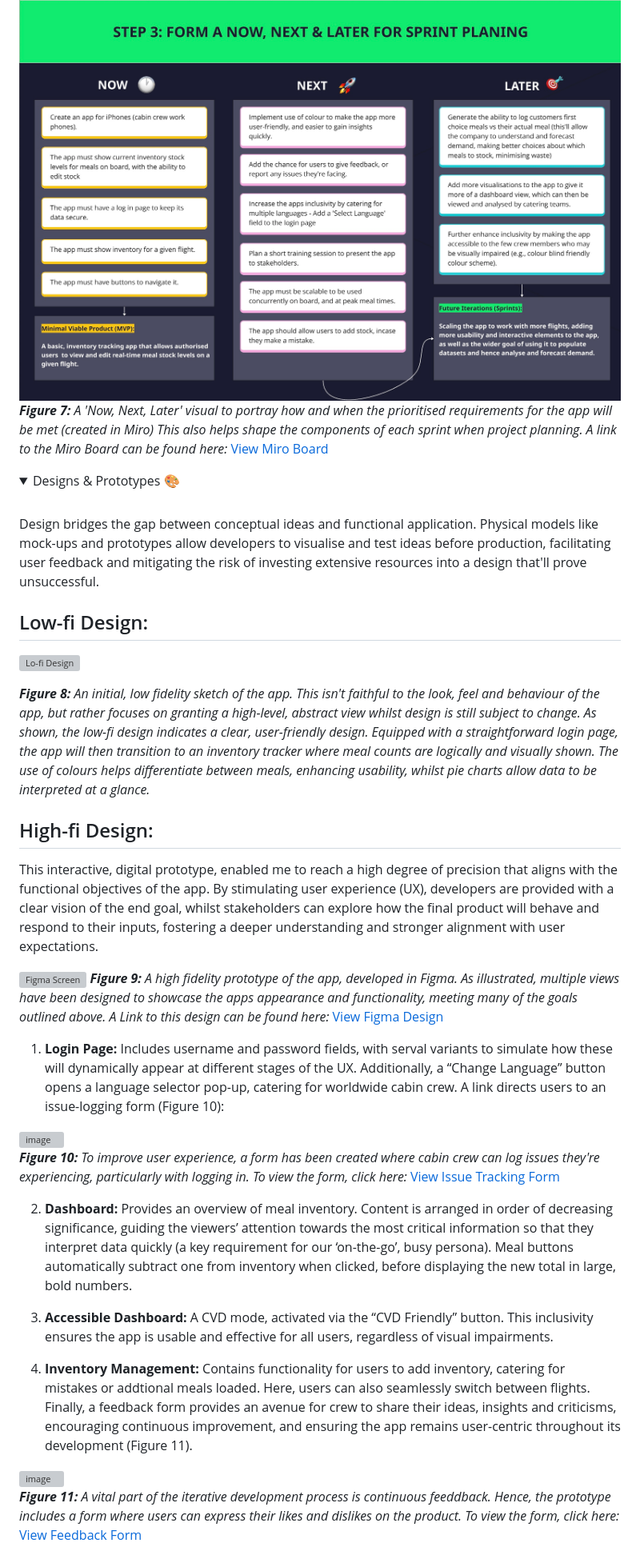
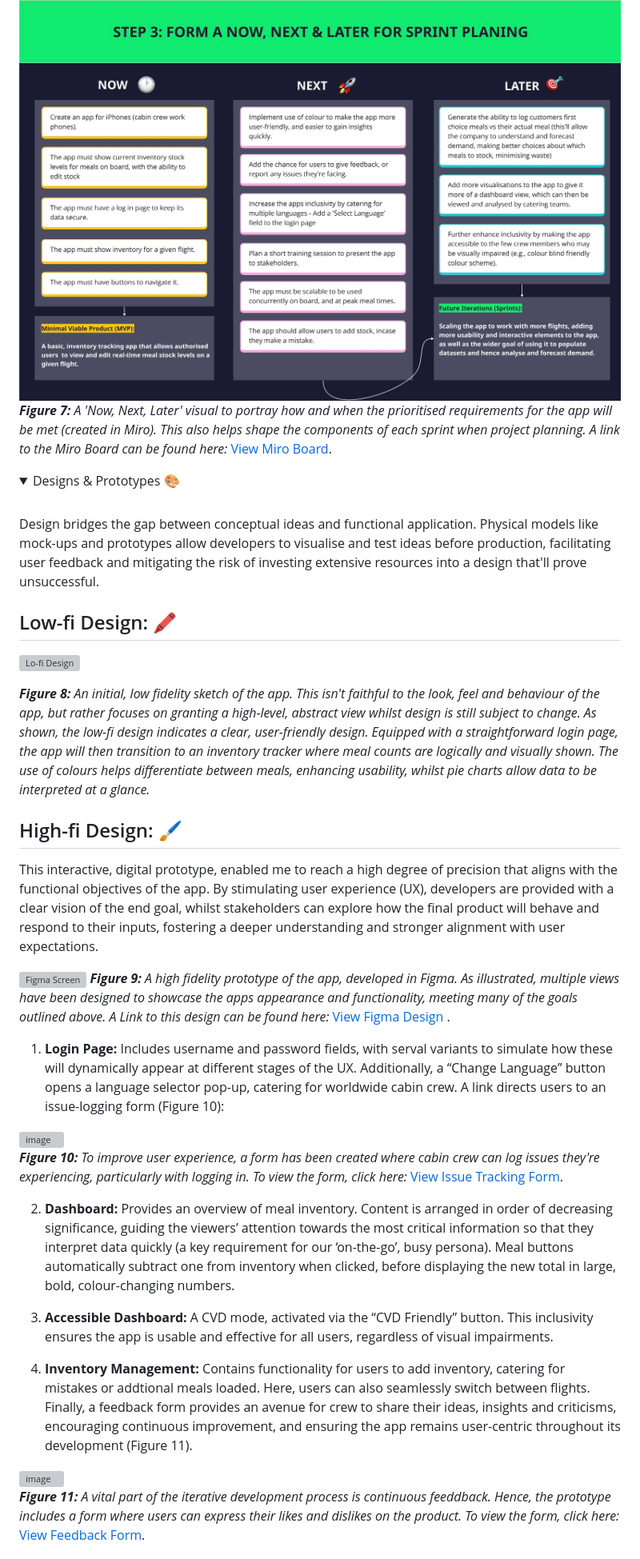
Before and after one commit to EllieMartin12/SE-Sum-1, a Markdown page: README.md, the part around one of its changes. Shown at 80% size. Rendered like a GitHub page; folded sections open; grey boxes are pictures that could not be loaded.

```diff
--- a/README.md
+++ b/README.md
@@ -172,7 +176,7 @@ _**Figure 6:** The functional and non-functional requirements of the project, as
 These requirements are structured using a 'Now, Next, Later' framework, offering clear expectations, success criteria, and a roadmap for the project’s future development.
 
 ![Meal Inventory App - Project Scoping: NOW NEXT LATER](assets/Meal%20Inventory%20App%20-%20Project%20Scoping%20NOW%20NEXT%20LATER.jpeg)
-_**Figure 7:** A 'Now, Next, Later' visual to portray how and when the  prioritised requirements for the app will be met (created in Miro) This also helps shape the components of each sprint when project planning. A link to the Miro Board can be found here:_ [View Miro Board](https://miro.com/app/board/uXjVLyuCzXA=/?share_link_id=371914488981)
+_**Figure 7:** A 'Now, Next, Later' visual to portray how and when the prioritised requirements for the app will be met (created in Miro). This also helps shape the components of each sprint when project planning. A link to the Miro Board can be found here:_ [View Miro Board](https://miro.com/app/board/uXjVLyuCzXA=/?share_link_id=371914488981).
 </details>
 
 
@@ -180,29 +184,30 @@ _**Figure 7:** A 'Now, Next, Later' visual to portray how and when the  prioriti
 <details>
 <summary>Designs & Prototypes 🎨</summary>
 <br>
+
 Design bridges the gap between conceptual ideas and functional application. Physical models like mock-ups and prototypes allow developers to visualise and test ideas before production, facilitating user feedback and mitigating the risk of investing extensive resources into a design that'll prove unsuccessful.
 
-## Low-fi Design:
+## Low-fi Design: 🖍️
 
 ![Lo-fi Design](https://github.com/EllieMartin12/SE-Sum-1/blob/EllieMartin12-Prototype/LO-FI%20Design.jpg)
 
 
 _**Figure 8:** An initial, low fidelity sketch of the app. This isn't faithful to the look, feel and behaviour of the app, but rather focuses on granting a high-level, abstract view whilst design is still subject to change. As shown, the low-fi design indicates a clear, user-friendly design. Equipped with a straightforward login page, the app will then transition to an inventory tracker where meal counts are logically and visually shown. The use of colours helps differentiate between meals, enhancing usability, whilst pie charts allow data to be interpreted at a glance._
 
-## High-fi Design:
+## High-fi Design: 🖌️
 This interactive, digital prototype, enabled me to reach a high degree of precision that aligns with the functional objectives of the app. By stimulating user experience (UX), developers are provided with a clear vision of the end goal, whilst stakeholders can explore how the final product will behave and respond to their inputs, fostering a deeper understanding and stronger alignment with user expectations.
 
 ![Figma Screen](https://github.com/user-attachments/assets/af938082-93b7-4713-8d5a-4e42110211c1)
-_**Figure 9:** A high fidelity prototype of the app, developed in Figma. As illustrated, multiple views have been designed to showcase the apps appearance and functionality, meeting many of the goals outlined above. A Link to this design can be found here:_ [View Figma Design ](https://www.figma.com/proto/4e4nEptFLp7OykTWSjwz27/SE-Summative-1?node-id=601-9&t=YuXhqKT2aP9C4IYl-1)
+_**Figure 9:** A high fidelity prototype of the app, developed in Figma. As illustrated, multiple views have been designed to showcase the apps appearance and functionality, meeting many of the goals outlined above. A Link to this design can be found here:_ [View Figma Design ](https://www.figma.com/proto/4e4nEptFLp7OykTWSjwz27/SE-Summative-1?node-id=601-9&t=YuXhqKT2aP9C4IYl-1).
 
 
 1. **Login Page:** Includes username and password fields, with serval variants to simulate how these will dynamically appear at different stages of the UX. Additionally, a “Change Language” button opens a language selector pop-up, catering for worldwide cabin crew. A link directs users to an issue-logging form (Figure 10):
 
 <img width="529" alt="image" src="https://github.com/user-attachments/assets/2d5478dc-4fc2-4c1c-a570-d7e9fb1ede20" />
 
-_**Figure 10:** To improve user experience, a form has been created where cabin crew can log issues they're experiencing, particularly with logging in. To view the form, click here:_ [View Issue Tracking Form](https://forms.office.com/Pages/ResponsePage.aspx?id=gcLuqKOqrk2sm5o5i5IV5yjSGYWQRBdPi8-BeaKCHhZURTUxT0EzQ0swODdGUEtSVkk4NzNTNkYzUS4u)
+_**Figure 10:** To improve user experience, a form has been created where cabin crew can log issues they're experiencing, particularly with logging in. To view the form, click here:_ [View Issue Tracking Form](https://forms.office.com/Pages/ResponsePage.aspx?id=gcLuqKOqrk2sm5o5i5IV5yjSGYWQRBdPi8-BeaKCHhZURTUxT0EzQ0swODdGUEtSVkk4NzNTNkYzUS4u).
 
-2. **Dashboard:** Provides an overview of meal inventory. Content is arranged in order of decreasing significance, guiding the viewers’ attention towards the most critical information so that they interpret data quickly (a key requirement for our ‘on-the-go’, busy persona). Meal buttons automatically subtract one from inventory when clicked, before displaying the new total in large, bold numbers.
+2. **Dashboard:** Provides an overview of meal inventory. Content is arranged in order of decreasing significance, guiding the viewers’ attention towards the most critical information so that they interpret data quickly (a key requirement for our ‘on-the-go’, busy persona). Meal buttons automatically subtract one from inventory when clicked, before displaying the new total in large, bold, colour-changing numbers.
 
 3. **Accessible Dashboard:** A CVD mode, activated via the “CVD Friendly” button. This inclusivity ensures the app is usable and effective for all users, regardless of visual impairments.
 
@@ -210,5 +215,5 @@ _**Figure 10:** To improve user experience, a form has been created where cabin
 
 <img width="496" alt="image" src="https://github.com/user-attachments/assets/d79f447b-092c-4507-a331-d3dfdba0ba04" />
 
-_**Figure 11:** A vital part of the iterative development process is continuous feeddback. Hence, the prototype includes a form where users can express their likes and dislikes on the product. To view the form, click here:_ [View Feedback Form](https://forms.office.com/Pages/ResponsePage.aspx?id=gcLuqKOqrk2sm5o5i5IV5yjSGYWQRBdPi8-BeaKCHhZUMldFRlVZUzdZTVBXMFI0S1MzUTdIRzBLTy4u)
+_**Figure 11:** A vital part of the iterative development process is continuous feeddback. Hence, the prototype includes a form where users can express their likes and dislikes on the product. To view the form, click here:_ [View Feedback Form](https://forms.office.com/Pages/ResponsePage.aspx?id=gcLuqKOqrk2sm5o5i5IV5yjSGYWQRBdPi8-BeaKCHhZUMldFRlVZUzdZTVBXMFI0S1MzUTdIRzBLTy4u).
 
```
Also changed, not shown: other parts of README.md (+46 -36 lines).
